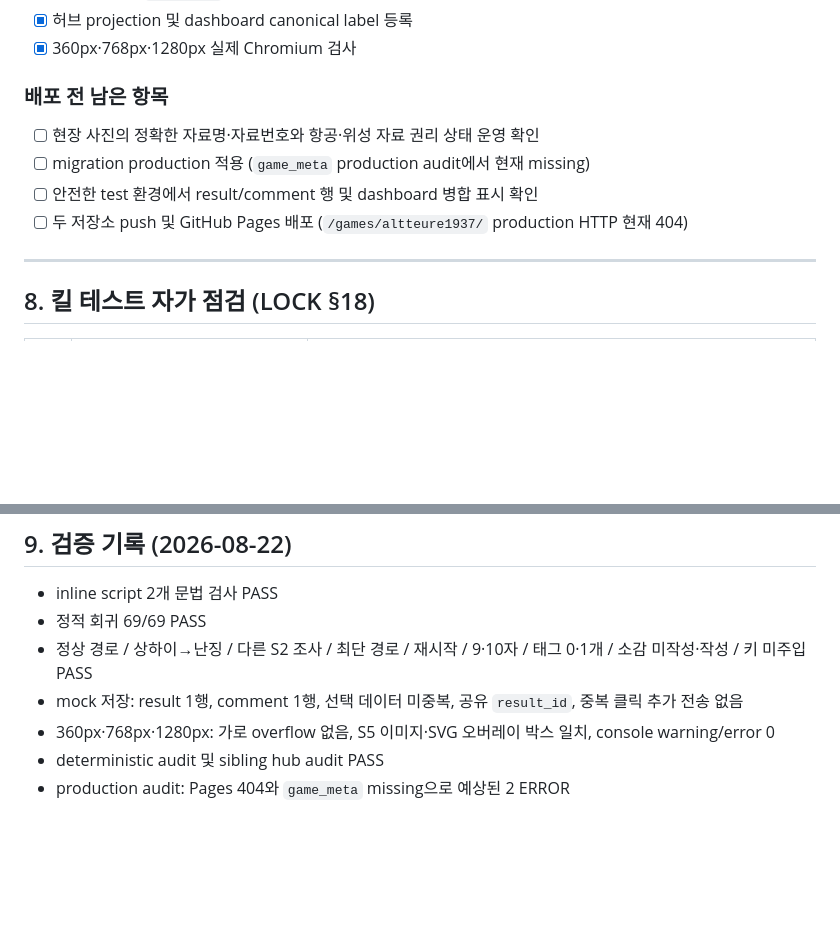
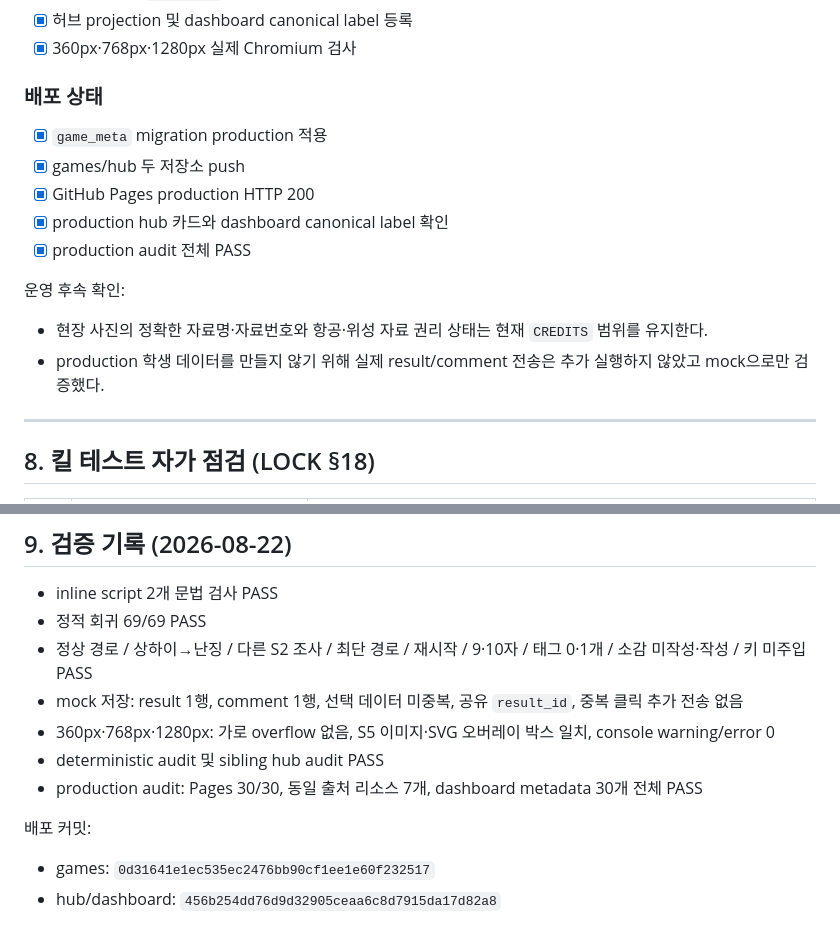
Before and after one commit to gtmc-history/games, a Markdown page: altteure1937/DEPLOY.md, 2 parts joined by grey strips. Rendered like a GitHub page; blank space fills up the shorter version.

Commit message:
docs: record altteure1937 deployment

```diff
--- a/altteure1937/DEPLOY.md
+++ b/altteure1937/DEPLOY.md
@@ -125,11 +125,16 @@ const ASSETS = {
 - [x] 허브 projection 및 dashboard canonical label 등록
 - [x] 360px·768px·1280px 실제 Chromium 검사
 
-### 배포 전 남은 항목
-- [ ] 현장 사진의 정확한 자료명·자료번호와 항공·위성 자료 권리 상태 운영 확인
-- [ ] migration production 적용 (`game_meta` production audit에서 현재 missing)
-- [ ] 안전한 test 환경에서 result/comment 행 및 dashboard 병합 표시 확인
-- [ ] 두 저장소 push 및 GitHub Pages 배포 (`/games/altteure1937/` production HTTP 현재 404)
+### 배포 상태
+- [x] `game_meta` migration production 적용
+- [x] games/hub 두 저장소 push
+- [x] GitHub Pages production HTTP 200
+- [x] production hub 카드와 dashboard canonical label 확인
+- [x] production audit 전체 PASS
+
+운영 후속 확인:
+- 현장 사진의 정확한 자료명·자료번호와 항공·위성 자료 권리 상태는 현재 `CREDITS` 범위를 유지한다.
+- production 학생 데이터를 만들지 않기 위해 실제 result/comment 전송은 추가 실행하지 않았고 mock으로만 검증했다.
 
 ---
 
@@ -154,4 +159,8 @@ K4는 코드로 보장할 수 없다. 첫 수업의 `initialHyp` ↔ `finalText`
 - mock 저장: result 1행, comment 1행, 선택 데이터 미중복, 공유 `result_id`, 중복 클릭 추가 전송 없음
 - 360px·768px·1280px: 가로 overflow 없음, S5 이미지·SVG 오버레이 박스 일치, console warning/error 0
 - deterministic audit 및 sibling hub audit PASS
-- production audit: Pages 404와 `game_meta` missing으로 예상된 2 ERROR
+- production audit: Pages 30/30, 동일 출처 리소스 7개, dashboard metadata 30개 전체 PASS
+
+배포 커밋:
+- games: `0d31641e1ec535ec2476bb90cf1ee1e60f232517`
+- hub/dashboard: `456b254dd76d9d32905ceaa6c8d7915da17d82a8`
```
